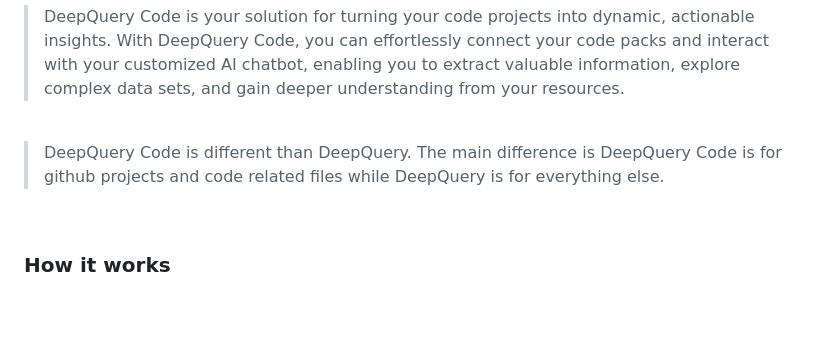
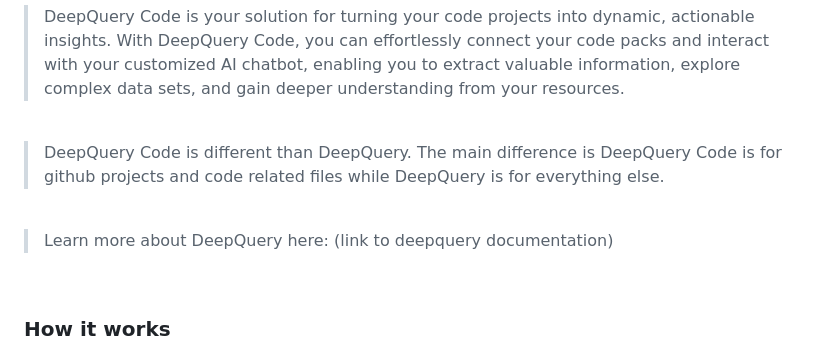
Before and after one commit to Sbussiso/sourcebox-deepquery-code, a Markdown page: README.md, the part around the change. Drawn GitHub-style; blank space fills up the shorter version.

```diff
--- a/README.md
+++ b/README.md
@@ -8,6 +8,10 @@
 <br/>
 
 > DeepQuery Code is different than DeepQuery. The main difference is DeepQuery Code is for github projects and code related files while DeepQuery is for everything else.
+
+<br/>
+
+> Learn more about DeepQuery here: (link to deepquery documentation)
 
 <br/>
 
```
